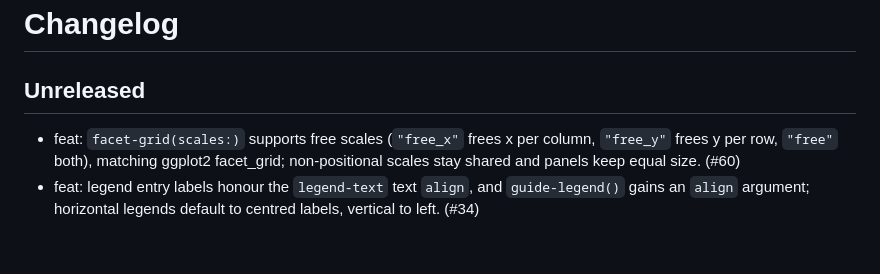
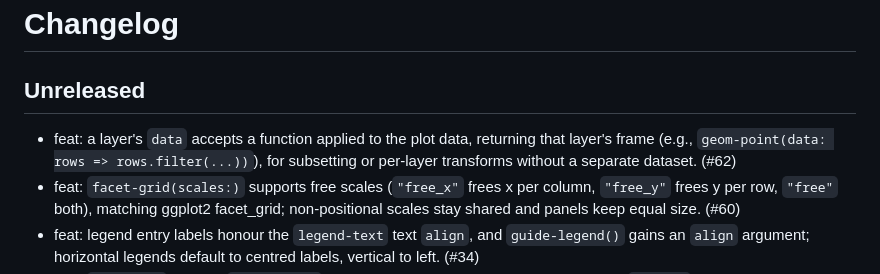
Before and after one commit to brainworkup/gribouille, a Markdown page: CHANGELOG.md, the part around the change. Rendered like a GitHub page; blank space fills up the shorter version.

Commit message:
docs: changelog for function-valued layer data

```diff
--- a/CHANGELOG.md
+++ b/CHANGELOG.md
@@ -2,6 +2,7 @@
 
 ## Unreleased
 
+- feat: a layer's `data` accepts a function applied to the plot data, returning that layer's frame (e.g., `geom-point(data: rows => rows.filter(...))`), for subsetting or per-layer transforms without a separate dataset. (#62)
 - feat: `facet-grid(scales:)` supports free scales (`"free_x"` frees x per column, `"free_y"` frees y per row, `"free"` both), matching ggplot2 facet_grid; non-positional scales stay shared and panels keep equal size. (#60)
 - feat: legend entry labels honour the `legend-text` text `align`, and `guide-legend()` gains an `align` argument; horizontal legends default to centred labels, vertical to left. (#34)
 - feat: `compose()` accepts `defer: true` to return a spec usable as a panel of another `compose`, enabling nested compositions; `tag-levels` accepts a per-depth array (with `tag-sep`) so nested panels continue the numbering (e.g., `B.1`, `B.2`). (#24)
```
